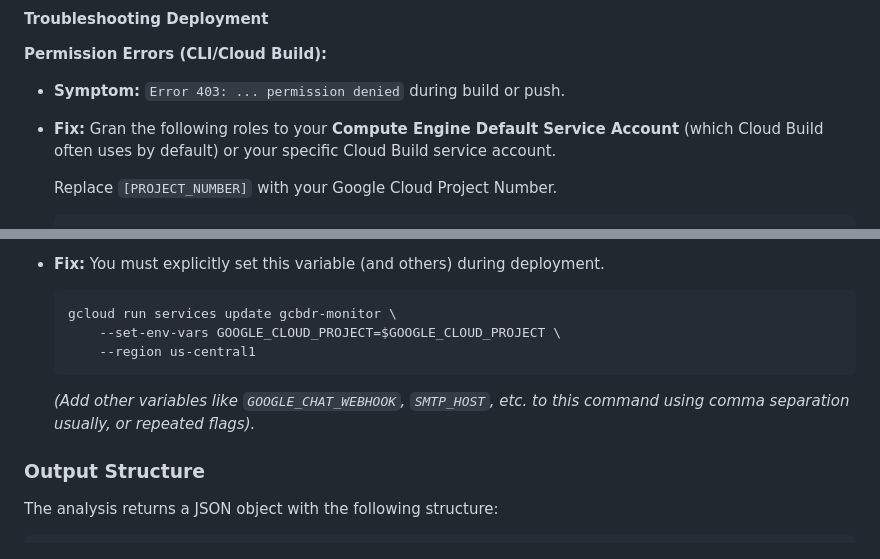
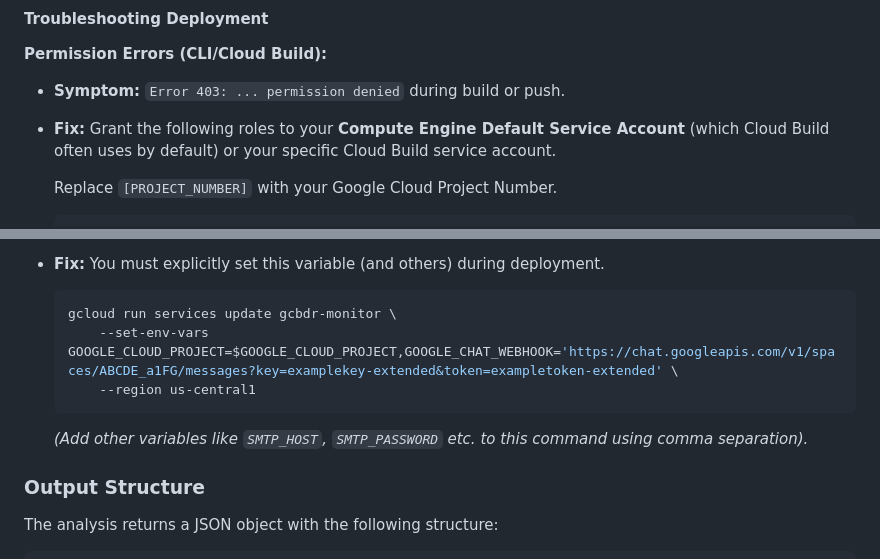
Before and after one commit to jeffoconnorau/gcbdr_monitor, a Markdown page: README.md, 2 parts joined by grey strips. Rendered like a GitHub page.

Commit message:
docs: fix typo and add specific google chat webhook example

````diff
--- a/README.md
+++ b/README.md
@@ -151,7 +151,7 @@ You can also suppress notifications for a specific run by adding `&notify=false`
 
 **Permission Errors (CLI/Cloud Build):**
 - **Symptom:** `Error 403: ... permission denied` during build or push.
-- **Fix:** Gran the following roles to your **Compute Engine Default Service Account** (which Cloud Build often uses by default) or your specific Cloud Build service account.
+- **Fix:** Grant the following roles to your **Compute Engine Default Service Account** (which Cloud Build often uses by default) or your specific Cloud Build service account.
 
   Replace `[PROJECT_NUMBER]` with your Google Cloud Project Number.
   ```bash
@@ -197,10 +197,10 @@ You can also suppress notifications for a specific run by adding `&notify=false`
 - **Fix:** You must explicitly set this variable (and others) during deployment.
   ```bash
   gcloud run services update gcbdr-monitor \
-      --set-env-vars GOOGLE_CLOUD_PROJECT=$GOOGLE_CLOUD_PROJECT \
+      --set-env-vars GOOGLE_CLOUD_PROJECT=$GOOGLE_CLOUD_PROJECT,GOOGLE_CHAT_WEBHOOK='https://chat.googleapis.com/v1/spaces/ABCDE_a1FG/messages?key=examplekey-extended&token=exampletoken-extended' \
       --region us-central1
   ```
-  *(Add other variables like `GOOGLE_CHAT_WEBHOOK`, `SMTP_HOST`, etc. to this command using comma separation usually, or repeated flags).*
+  *(Add other variables like `SMTP_HOST`, `SMTP_PASSWORD` etc. to this command using comma separation).*
 
 ### Output Structure
 
````
